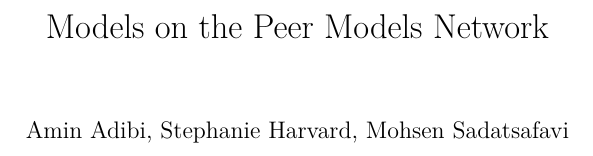
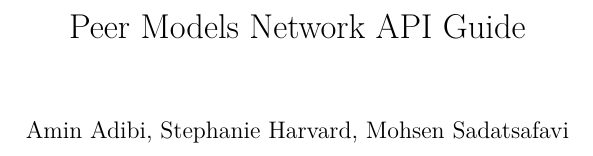
Before and after one commit to resplab/prismguide, a LaTeX book (docs/prismGuide.tex): part of page 1 of 36, cut so that both start at the same text. Compiled offline with pdfLaTeX.

Commit message:
title change

```diff
--- a/docs/prismGuide.tex
+++ b/docs/prismGuide.tex
@@ -36,7 +36,7 @@
 \IfFileExists{xurl.sty}{\usepackage{xurl}}{} % add URL line breaks if available
 \IfFileExists{bookmark.sty}{\usepackage{bookmark}}{\usepackage{hyperref}}
 \hypersetup{
-  pdftitle={Models on the Peer Models Network},
+  pdftitle={Peer Models Network API Guide},
   pdfauthor={Amin Adibi, Stephanie Harvard, Mohsen Sadatsafavi},
   hidelinks,
   pdfcreator={LaTeX via pandoc}}
@@ -71,9 +71,9 @@
 \usepackage[]{natbib}
 \bibliographystyle{apalike}
 
-\title{Models on the Peer Models Network}
+\title{Peer Models Network API Guide}
 \author{Amin Adibi, Stephanie Harvard, Mohsen Sadatsafavi}
-\date{2020-06-29}
+\date{2020-07-02}
 
 \begin{document}
 \maketitle
```
Also changed, not shown: docs/prismGuide.pdf, 16 other files.
